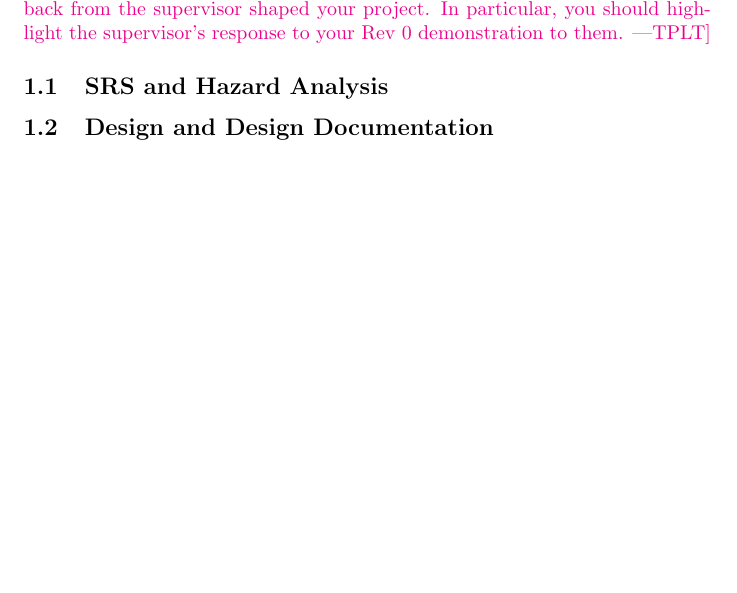
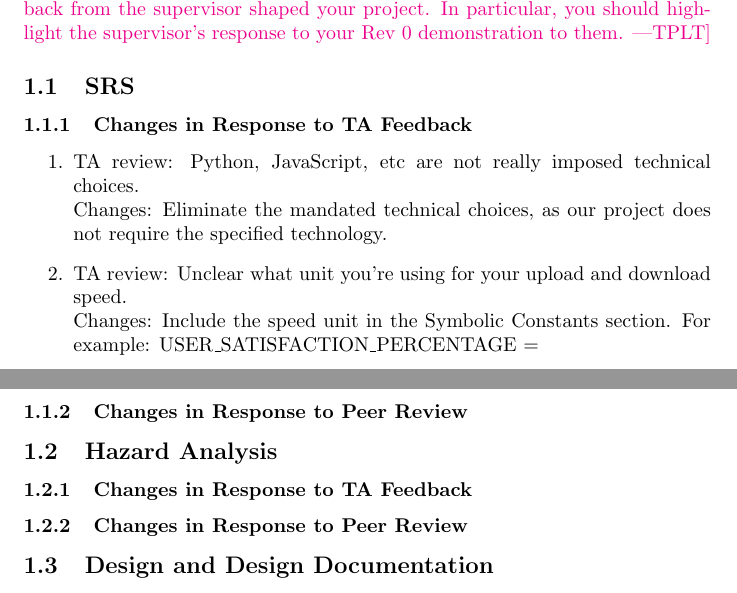
Before and after one commit to InfiniView-AI/MotionMingle, a LaTeX document (docs/Reflection/Reflection.tex): part of page 1 of 2 before the commit and two parts of pages 1 and 2 of 3 after it, the two joined at a grey line, cut so that both start at the same text, the shorter picture padded with empty space. Compiled offline with pdfLaTeX.

Commit message:
set up the refelction document and add content for SRS section

```diff
--- a/docs/Reflection/Reflection.tex
+++ b/docs/Reflection/Reflection.tex
@@ -32,6 +32,19 @@ supervisor (if present), and from user testers.}
 from the supervisor shaped your project.  In particular, you should highlight the
 supervisor's response to your Rev 0 demonstration to them.}
 
-\subsection{SRS and Hazard Analysis}
+\subsection{SRS}
+\subsubsection{Changes in Response to TA Feedback}
+\begin{enumerate}
+    \item TA review: Python, JavaScript, etc are not really imposed technical choices.\newline
+            Changes: Eliminate the mandated technical choices, as our project does not require the specified technology.
+    \item TA review:  Unclear what unit you're using for your upload and download speed.\newline
+            Changes: Include the speed unit in the Symbolic Constants section. For example: USER\_SATISFACTION\_PERCENTAGE =
+\end{enumerate}
+\subsubsection{Changes in Response to Peer Review}
+
+\subsection{Hazard Analysis}
+\subsubsection{Changes in Response to TA Feedback}
+
+\subsubsection{Changes in Response to Peer Review}
 
 \subsection{Design and Design Documentation}
```
Also changed, not shown: docs/Reflection/Reflection.pdf, docs/Reflection/Reflection.tex (6 more changed lines).
